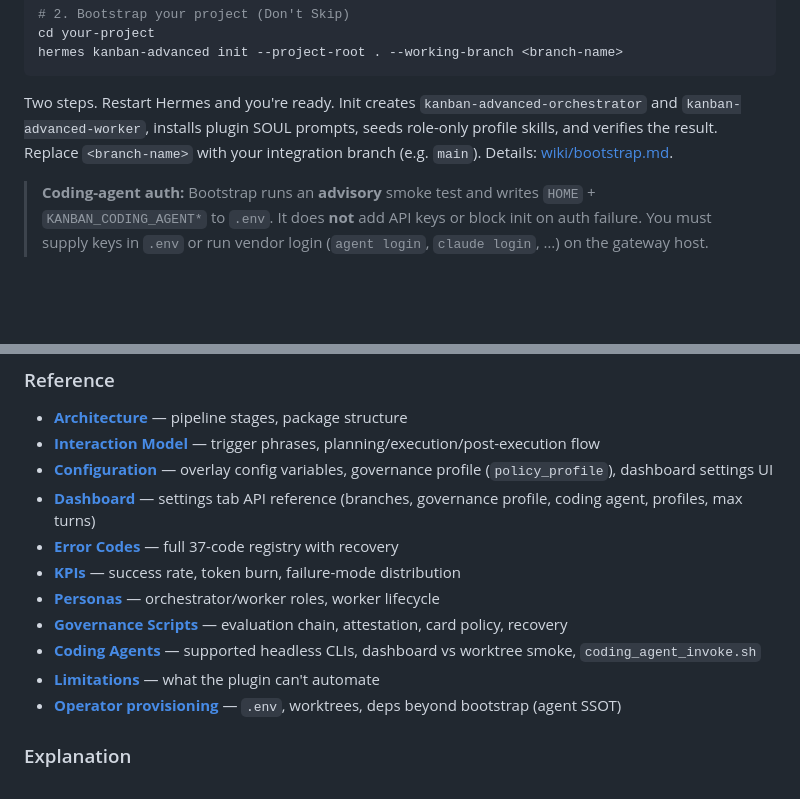
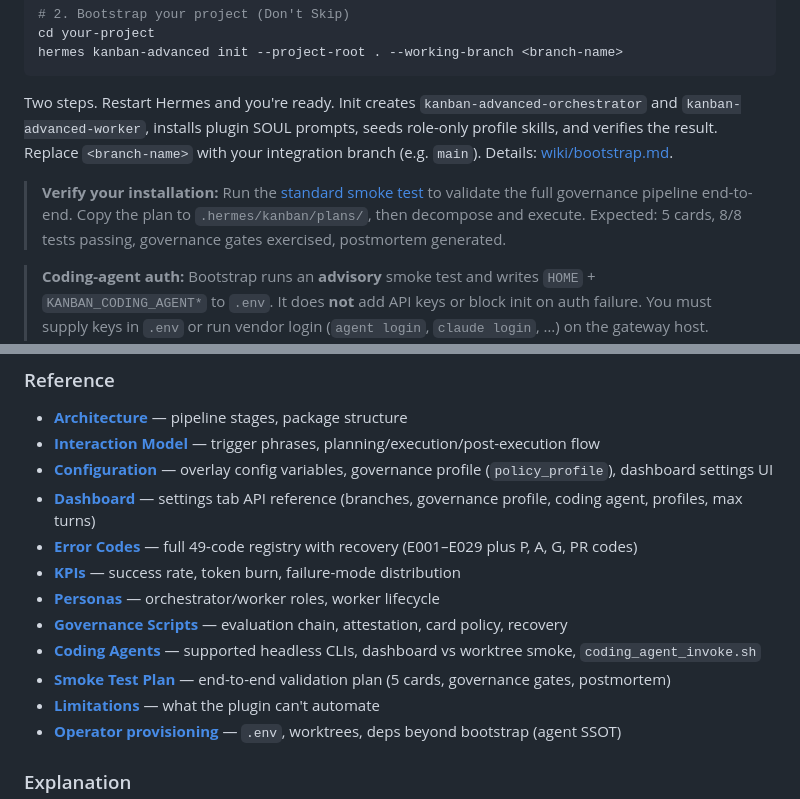
Before and after one commit to thebizfixer/hermes-kanban-advanced-workflow, a Markdown page: README.md, 2 parts joined by grey strips. Rendered like a GitHub page; blank space fills up the shorter version.

````diff
--- a/README.md
+++ b/README.md
@@ -22,6 +22,8 @@ hermes kanban-advanced init --project-root . --working-branch <branch-name>
 ```
 
 Two steps. Restart Hermes and you're ready. Init creates `kanban-advanced-orchestrator` and `kanban-advanced-worker`, installs plugin SOUL prompts, seeds role-only profile skills, and verifies the result. Replace `<branch-name>` with your integration branch (e.g. `main`). Details: [wiki/bootstrap.md](wiki/bootstrap.md).
+
+> **Verify your installation:** Run the [standard smoke test](test-plan/kanban-standard-smoke-test.plan.md) to validate the full governance pipeline end-to-end. Copy the plan to `.hermes/kanban/plans/`, then decompose and execute. Expected: 5 cards, 8/8 tests passing, governance gates exercised, postmortem generated.
 
 > **Coding-agent auth:** Bootstrap runs an **advisory** smoke test and writes `HOME` + `KANBAN_CODING_AGENT*` to `.env`. It does **not** add API keys or block init on auth failure. You must supply keys in `.env` or run vendor login (`agent login`, `claude login`, …) on the gateway host. **Preflight** blocks decomposition if headless auth still fails. See [coding-agent auth](plugin/data/references/coding-agent-auth.md).
 
@@ -189,11 +191,12 @@ flowchart LR
 - **[Interaction Model](docs/reference/interaction-model.md)** — trigger phrases, planning/execution/post-execution flow
 - **[Configuration](docs/reference/configuration.md)** — overlay config variables, governance profile (`policy_profile`), dashboard settings UI
 - **[Dashboard](dashboard/API.md)** — settings tab API reference (branches, governance profile, coding agent, profiles, max turns)
-- **[Error Codes](docs/reference/error-codes.md)** — full 37-code registry with recovery
+- **[Error Codes](docs/reference/error-codes.md)** — full 49-code registry with recovery (E001–E029 plus P, A, G, PR codes)
 - **[KPIs](docs/reference/kpis.md)** — success rate, token burn, failure-mode distribution
 - **[Personas](docs/reference/personas.md)** — orchestrator/worker roles, worker lifecycle
 - **[Governance Scripts](docs/reference/scripts.md)** — evaluation chain, attestation, card policy, recovery
 - **[Coding Agents](docs/reference/coding-agents.md)** — supported headless CLIs, dashboard vs worktree smoke, `coding_agent_invoke.sh`
+- **[Smoke Test Plan](test-plan/kanban-standard-smoke-test.plan.md)** — end-to-end validation plan (5 cards, governance gates, postmortem)
 - **[Limitations](docs/reference/limitations.md)** — what the plugin can't automate
 - **[Operator provisioning](plugin/data/references/operator-provisioning.md)** — `.env`, worktrees, deps beyond bootstrap (agent SSOT)
 
````
Also changed, not shown: wiki/plugin-verification.md (+2 -0 lines), wiki/setup.md (+2 -0 lines).
